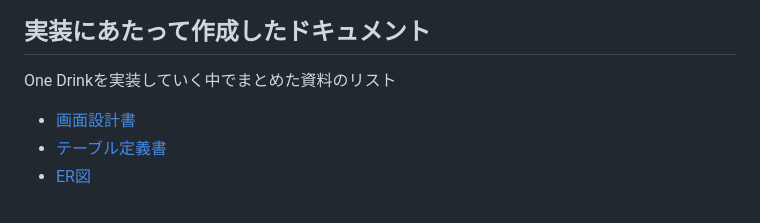
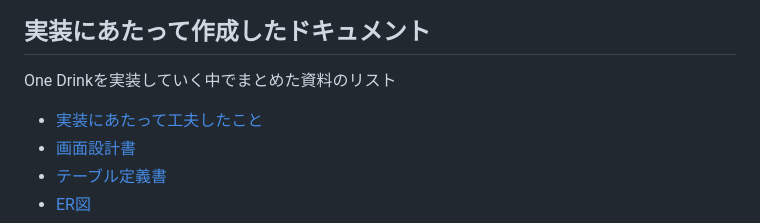
Before and after one commit to kazuma1227rinrin/One-Drink, a Markdown page: README.md, the part around the change. Drawn GitHub-style.

Commit message:
ドキュメント追加

```diff
--- a/README.md
+++ b/README.md
@@ -38,6 +38,7 @@ One Drink
 ## 実装にあたって作成したドキュメント
 
 One Drinkを実装していく中でまとめた資料のリスト
+- [実装にあたって工夫したこと](https://docs.google.com/document/d/1U8vTURSIyvIPIQ12jtIiMRYYu1lwYdQvUoEJKVngd1U/edit)
 - [画面設計書](https://www.figma.com/design/KMj7BLt6yR5Kr9waXtTR3c/%E3%82%B9%E3%82%BF%E3%83%90%E3%81%AE%E3%83%89%E3%83%AA%E3%83%B3%E3%82%AF%E8%A8%BA%E6%96%AD3?node-id=0-1)
 - [テーブル定義書](https://docs.google.com/spreadsheets/d/1d18k20CmCinSB2mBI2ZEfikMWh3OUloQ-GV__V-xsuU/edit#gid=0)
 - [ER図](https://app.diagrams.net/#G1bYlfl_gZejv7YMLxXwEBrbTz1KSdpgjf#%7B%22pageId%22%3A%22R2lEEEUBdFMjLlhIrx00%22%7D)
```
